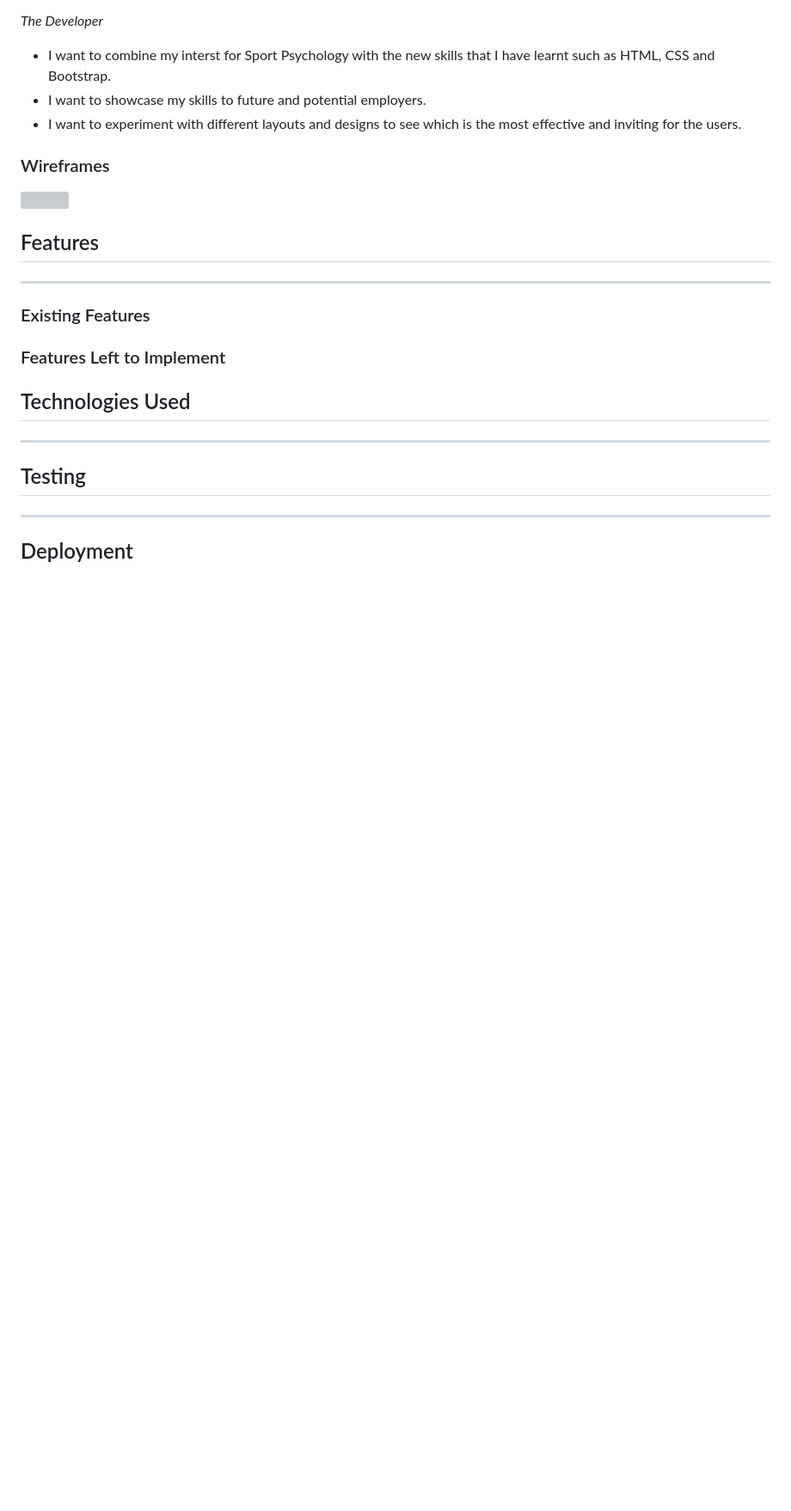
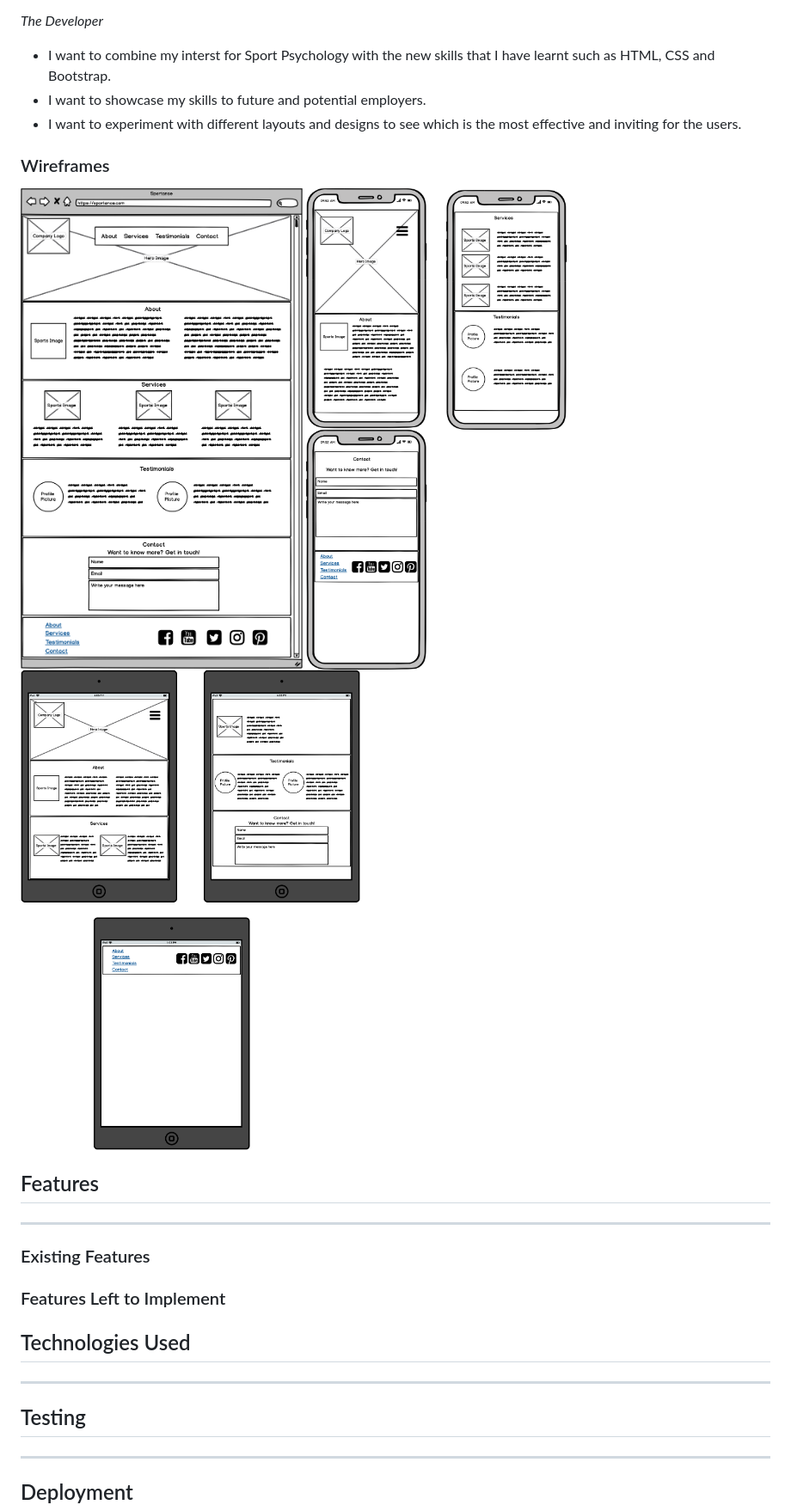
Before and after one commit to Code-Institute-Submissions/Sportance, a Markdown page: README.md, the part around the change. Shown at 86% size. GitHub-like rendering; pictures changed too: images/wireframe1.png (added), images/wireframe2.png (added), images/wireframe3.png (added); blank space fills up the shorter version; grey boxes are pictures that could not be loaded.

Commit message:
wireframes successfully uploaded

```diff
--- a/README.md
+++ b/README.md
@@ -31,7 +31,9 @@ This website is designed for a variety of users such as athletes, other Sport Ps
 * I want to experiment with different layouts and designs to see which is the most effective and inviting for the users.
 
 ### Wireframes
-![](images/wireframe.pdf)
+![](images/wireframe3.png)
+![](images/wireframe1.png)
+![](images/wireframe2.png)
 
 ## Features
 ---
```
Also changed, not shown: 1 other file.
